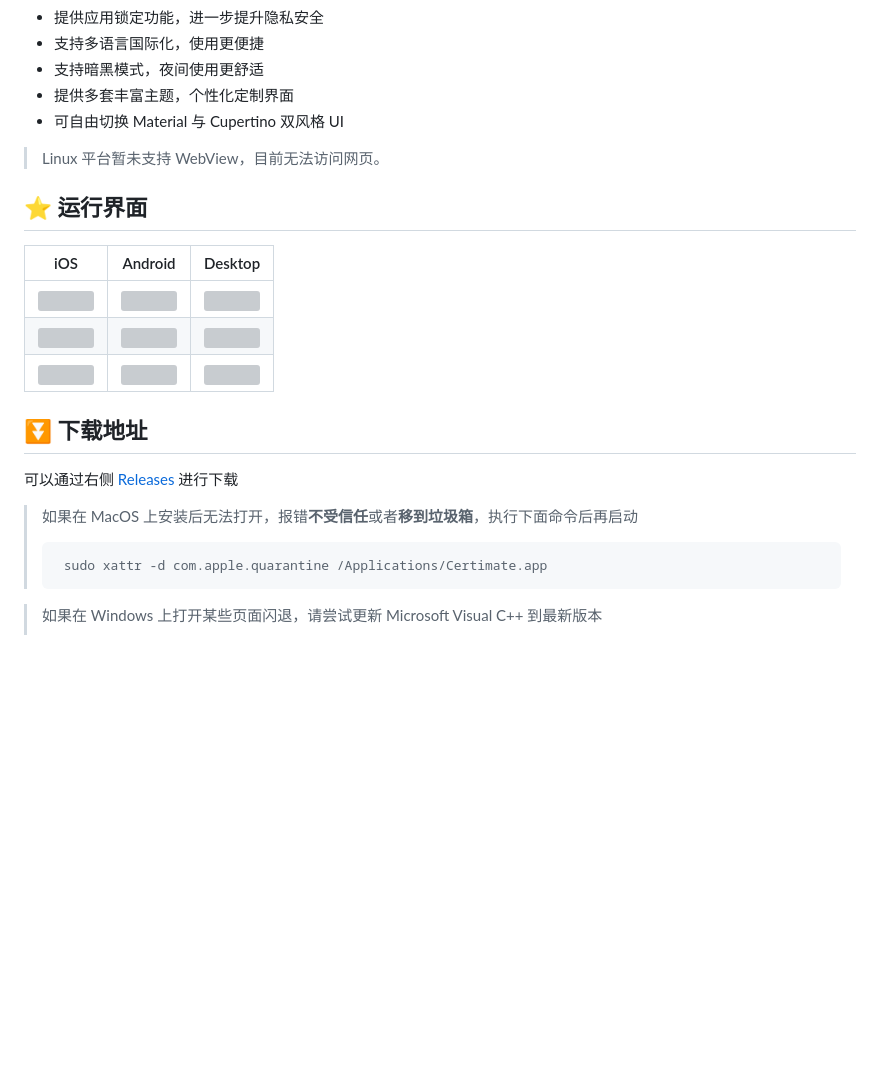
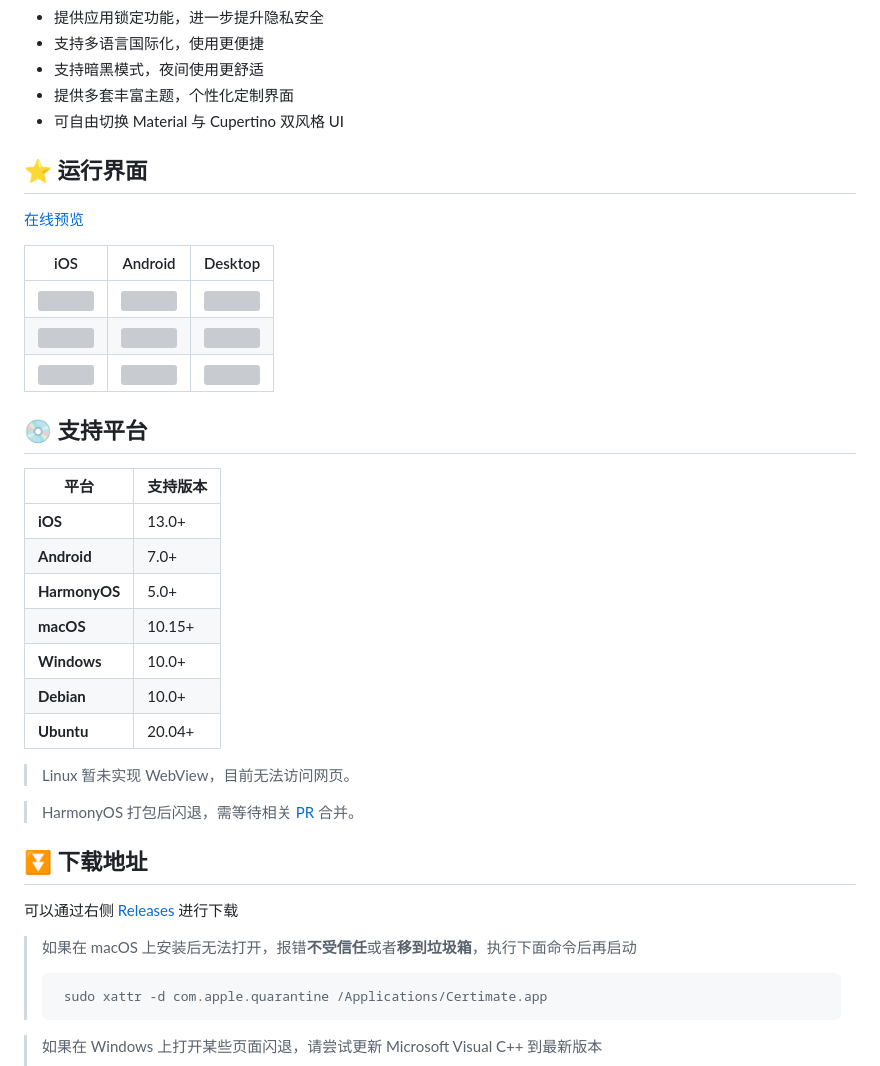
Before and after one commit to belier-cn/certimate_flutter, a Markdown page: README.md, the part around the change printed below. Rendered like a GitHub page; blank space fills up the shorter version; grey boxes are pictures that could not be loaded.

````diff
--- a/README.md
+++ b/README.md
@@ -25,9 +24,9 @@
 - 提供多套丰富主题，个性化定制界面
 - 可自由切换 Material 与 Cupertino 双风格 UI
 
-> Linux 平台暂未支持 WebView，目前无法访问网页。
+## ⭐ 运行界面
 
-## ⭐ 运行界面
+[在线预览](https://belier-cn.github.io/certimate_flutter)
 
 | iOS                                                          | Android                                                          | Desktop                                                          |
 |--------------------------------------------------------------|------------------------------------------------------------------|------------------------------------------------------------------|
@@ -35,11 +34,27 @@
 | <img height="350"  src="docs/screenshot/server_ios.png" />   | <img height="350"  src="docs/screenshot/server_android.png" />   | <img height="350"  src="docs/screenshot/server_desktop.png" />   |
 | <img height="350"  src="docs/screenshot/settings_ios.png" /> | <img height="350"  src="docs/screenshot/settings_android.png" /> | <img height="350"  src="docs/screenshot/settings_desktop.png" /> |
 
+## 💿 支持平台
+
+| 平台            | 支持版本   |
+|---------------|--------|
+| **iOS**       | 13.0+  |
+| **Android**   | 7.0+   |
+| **HarmonyOS** | 5.0+   |
+| **macOS**     | 10.15+ |
+| **Windows**   | 10.0+  |
+| **Debian**    | 10.0+  |
+| **Ubuntu**    | 20.04+ |
+
+> Linux 暂未实现 WebView，目前无法访问网页。
+
+> HarmonyOS 打包后闪退，需等待相关 [PR](https://gitcode.com/openharmony-sig/fluttertpc_dart_sdk/pull/18) 合并。
+
 ## ⏬ 下载地址
 
 可以通过右侧 [Releases](https://github.com/belier-cn/certimate_flutter/releases) 进行下载
 
-> 如果在 MacOS 上安装后无法打开，报错**不受信任**或者**移到垃圾箱**，执行下面命令后再启动
+> 如果在 macOS 上安装后无法打开，报错**不受信任**或者**移到垃圾箱**，执行下面命令后再启动
 > ``` shell
 >  sudo xattr -d com.apple.quarantine /Applications/Certimate.app
 > ```
````
Also changed, not shown: other parts of README.md (+0 -1 lines).
